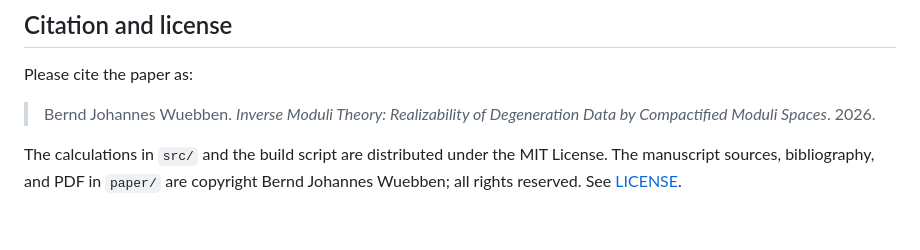
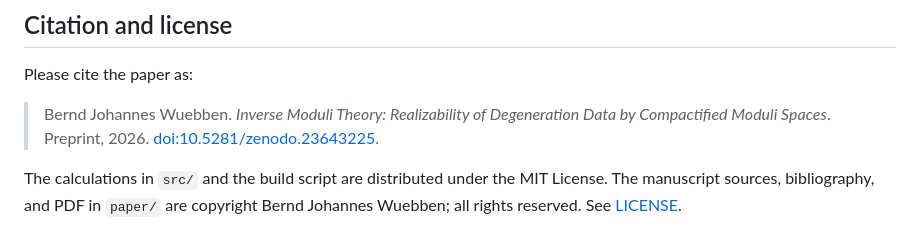
Before and after one commit to bwuebben/inverse-moduli-theory, a Markdown page: README.md, the part around one of its changes. Rendered like a GitHub page.

Commit message:
Add website and Zenodo links and the DOI to the suggested citation

```diff
--- a/README.md
+++ b/README.md
@@ -88,7 +90,8 @@ outside the displayed families. A successful run prints
 Please cite the paper as:
 
 > Bernd Johannes Wuebben. *Inverse Moduli Theory: Realizability of
-> Degeneration Data by Compactified Moduli Spaces*. 2026.
+> Degeneration Data by Compactified Moduli Spaces*. Preprint, 2026.
+> [doi:10.5281/zenodo.23643225](https://doi.org/10.5281/zenodo.23643225).
 
 The calculations in `src/` and the build script are distributed under the
 MIT License. The manuscript sources, bibliography, and PDF in `paper/` are
```
Also changed, not shown: other parts of README.md (+2 -0 lines).
